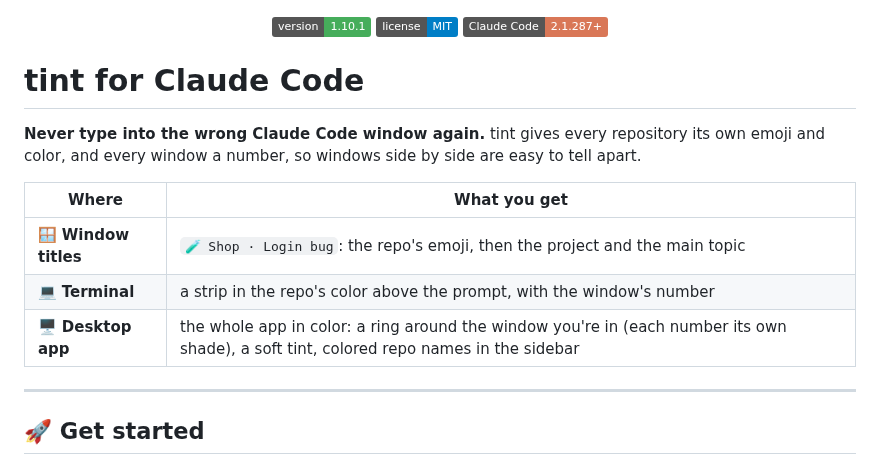
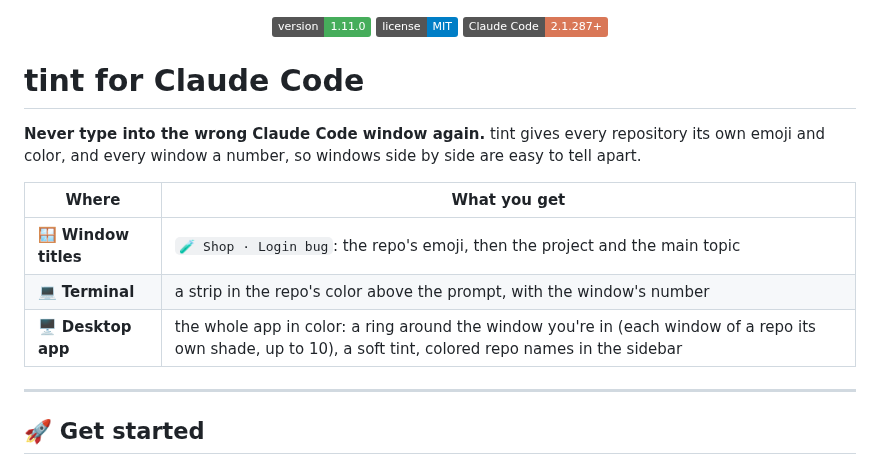
Before and after one commit to JimmySadek/claude-code-tint-mod, a Markdown page: README.md, the part around the change. Drawn GitHub-style; badges without logos.

```diff
--- a/README.md
+++ b/README.md
@@ -3,7 +3,7 @@
 </p>
 
 <p align="center">
-  <a href="CHANGELOG.md"><img src="https://img.shields.io/badge/version-1.10.1-46AD5B" alt="Version 1.10.1"></a>
+  <a href="CHANGELOG.md"><img src="https://img.shields.io/badge/version-1.11.0-46AD5B" alt="Version 1.11.0"></a>
   <a href="LICENSE"><img src="https://img.shields.io/badge/license-MIT-blue" alt="License: MIT"></a>
   <a href="https://code.claude.com/docs/en/plugins/mods/overview"><img src="https://img.shields.io/badge/Claude%20Code-2.1.287%2B-D97757" alt="Claude Code 2.1.287 or later"></a>
 </p>
@@ -16,7 +16,7 @@
 |---|---|
 | 🪟 **Window titles** | `🧪 Shop · Login bug`: the repo's emoji, then the project and the main topic |
 | 💻 **Terminal** | a strip in the repo's color above the prompt, with the window's number |
-| 🖥️ **Desktop app** | the whole app in color: a ring around the window you're in (each number its own shade), a soft tint, colored repo names in the sidebar |
+| 🖥️ **Desktop app** | the whole app in color: a ring around the window you're in (each window of a repo its own shade, up to 10), a soft tint, colored repo names in the sidebar |
 
 ---
 
```
Also changed, not shown: CHANGELOG.md (+4 -1 lines), docs/how-it-works.md (+4 -1 lines), assets/images/shades.png (added), 6 other files.
